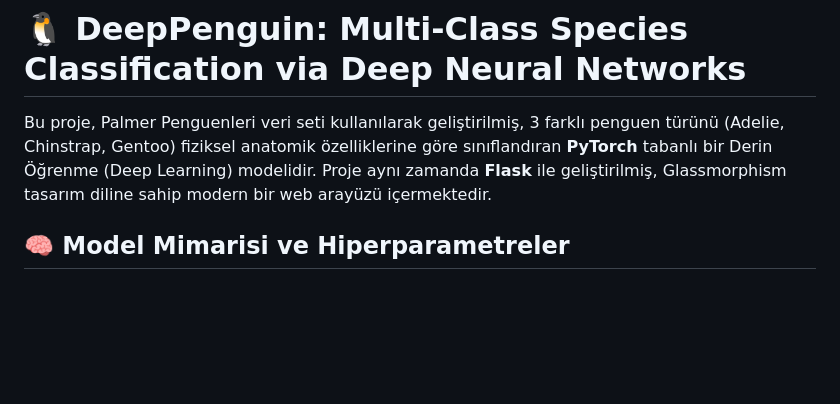
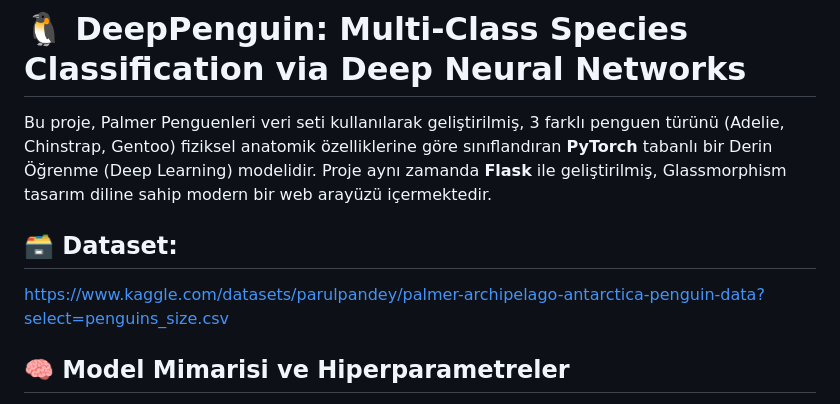
Before and after one commit to Yusuf5825/Penguin_web, a Markdown page: README.md, the part around the change. GitHub-like rendering; blank space fills up the shorter version.

Commit message:
Add dataset link to README
Added dataset link for Palmer Penguins classification project.

```diff
--- a/README.md
+++ b/README.md
@@ -1,6 +1,9 @@
 # 🐧 DeepPenguin: Multi-Class Species Classification via Deep Neural Networks
 
 Bu proje, Palmer Penguenleri veri seti kullanılarak geliştirilmiş, 3 farklı penguen türünü (Adelie, Chinstrap, Gentoo) fiziksel anatomik özelliklerine göre sınıflandıran **PyTorch** tabanlı bir Derin Öğrenme (Deep Learning) modelidir. Proje aynı zamanda **Flask** ile geliştirilmiş, Glassmorphism tasarım diline sahip modern bir web arayüzü içermektedir.
+
+## 🗃️ Dataset:
+   https://www.kaggle.com/datasets/parulpandey/palmer-archipelago-antarctica-penguin-data?select=penguins_size.csv
 
 ## 🧠 Model Mimarisi ve Hiperparametreler
 Model, doğrusal olmayan karmaşık ilişkileri öğrenebilmesi için ardışık (Sequential) tam bağlantılı (Fully Connected) katmanlardan oluşturulmuştur:
```
